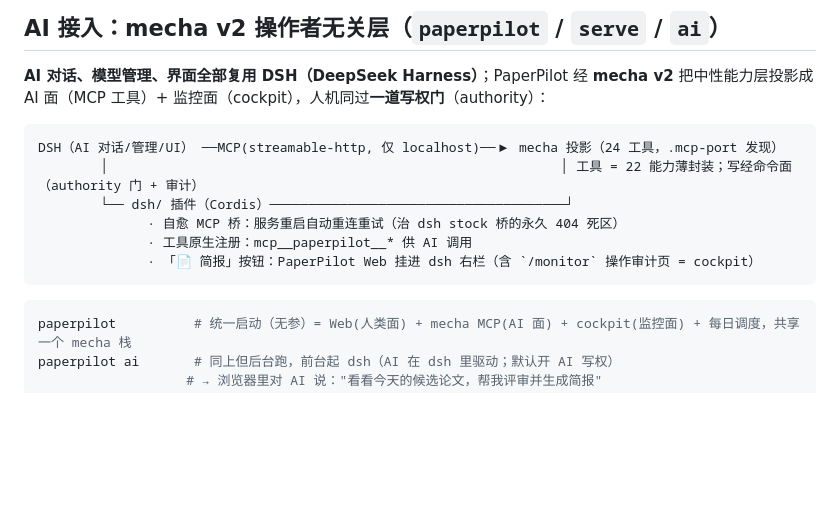
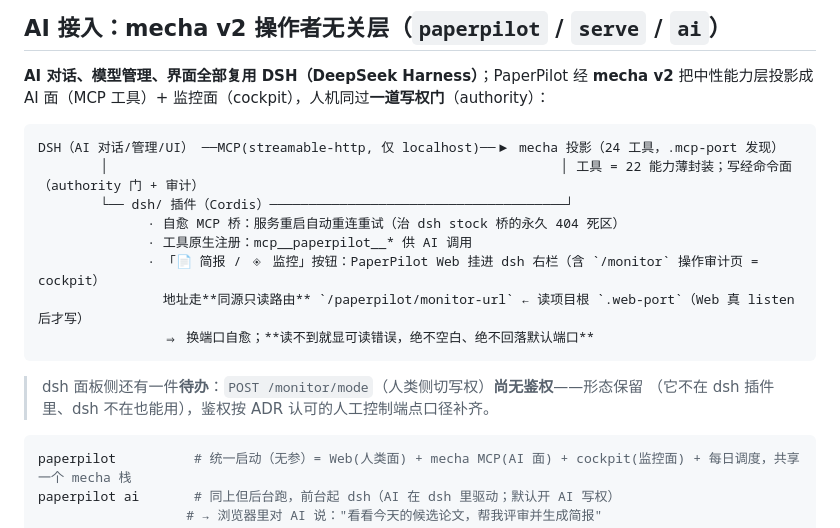
Before and after one commit to tomisnot/get-paper, a Markdown page: README.md, the part around the change. Drawn GitHub-style; blank space fills up the shorter version.

````diff
--- a/README.md
+++ b/README.md
@@ -82,8 +82,13 @@ DSH（AI 对话/管理/UI） ──MCP(streamable-http, 仅 localhost)──▶
         └── dsh/ 插件（Cordis）──────────────────────────────────────┘
               · 自愈 MCP 桥：服务重启自动重连重试（治 dsh stock 桥的永久 404 死区）
               · 工具原生注册：mcp__paperpilot__* 供 AI 调用
-              · 「📄 简报」按钮：PaperPilot Web 挂进 dsh 右栏（含 `/monitor` 操作审计页 = cockpit）
+              · 「📄 简报 / ◈ 监控」按钮：PaperPilot Web 挂进 dsh 右栏（含 `/monitor` 操作审计页 = cockpit）
+                地址走**同源只读路由** `/paperpilot/monitor-url` ← 读项目根 `.web-port`（Web 真 listen 后才写）
+                ⇒ 换端口自愈；**读不到就显可读错误，绝不空白、绝不回落默认端口**
 ```
+
+> dsh 面板侧还有一件**待办**：`POST /monitor/mode`（人类侧切写权）**尚无鉴权**——形态保留
+> （它不在 dsh 插件里、dsh 不在也能用），鉴权按 ADR 认可的人工控制端点口径补齐。
 
 ```bash
 paperpilot          # 统一启动（无参）= Web(人类面) + mecha MCP(AI 面) + cockpit(监控面) + 每日调度，共享一个 mecha 栈
````
Also changed, not shown: dsh/README.md (+56 -12 lines).
